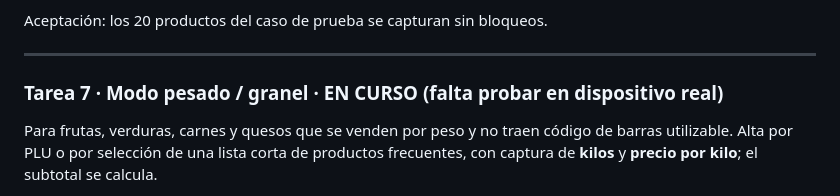
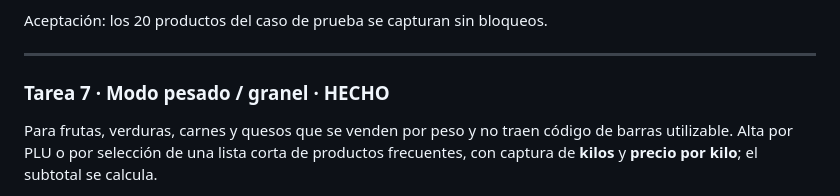
Before and after one commit to jrbernardino/despensa, a Markdown page: TAREAS.md, the part around the change. GitHub-like rendering.

```diff
--- a/TAREAS.md
+++ b/TAREAS.md
@@ -112,7 +112,7 @@ Aceptación: los 20 productos del caso de prueba se capturan sin bloqueos.
 
 ---
 
-### Tarea 7 · Modo pesado / granel · EN CURSO (falta probar en dispositivo real)
+### Tarea 7 · Modo pesado / granel · HECHO
 
 Para frutas, verduras, carnes y quesos que se venden por peso y no traen código de
 barras utilizable. Alta por PLU o por selección de una lista corta de productos
```
Also changed, not shown: BITACORA.md (+4 -5 lines).
